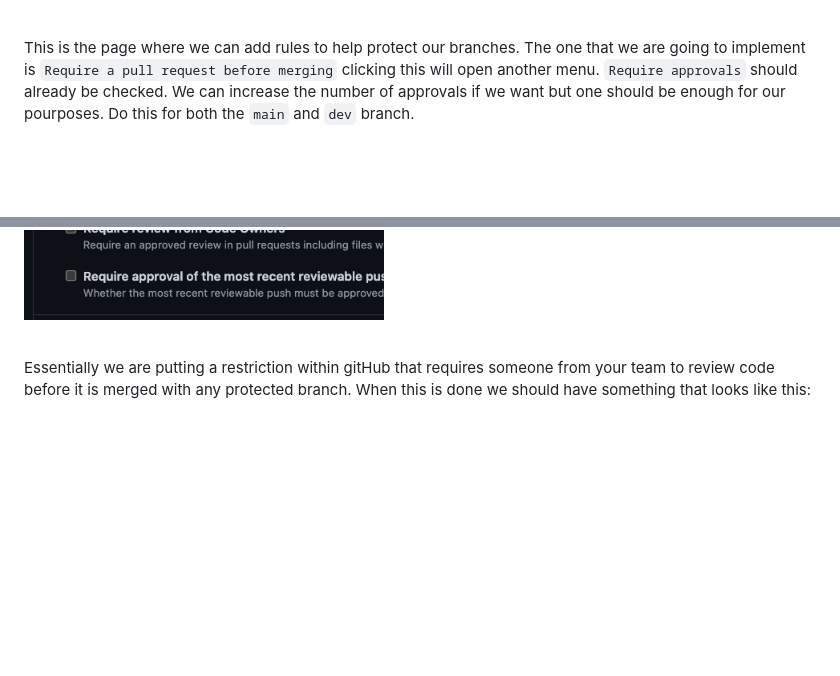
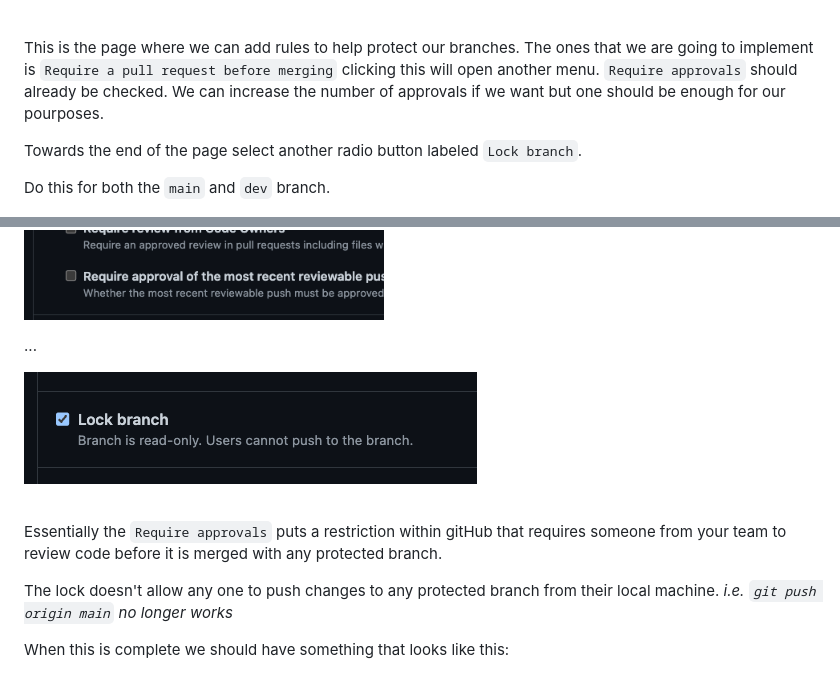
Before and after one commit to IntuitiveHarmony/collaborativeGitFlow, a Markdown page: README.md, 2 parts joined by grey strips. GitHub-like rendering; pictures changed too: images/lockBranch.png (added); blank space fills up the shorter version.

Commit message:
readme protections

```diff
--- a/README.md
+++ b/README.md
@@ -127,12 +127,24 @@ Back in the:
 
 <br>
 
-This is the page where we can add rules to help protect our branches.  The one that we are going to implement is `Require a pull request before merging` clicking this will open another menu. `Require approvals` should already be checked.  We can increase the number of approvals if we want but one should be enough for our pourposes.  Do this for both the `main` and `dev` branch.
+This is the page where we can add rules to help protect our branches.  The ones that we are going to implement is `Require a pull request before merging` clicking this will open another menu. `Require approvals` should already be checked.  We can increase the number of approvals if we want but one should be enough for our pourposes.
+
+Towards the end of the page select another radio button labeled `Lock branch`.
+
+Do this for both the `main` and `dev` branch.
 
 ![Rules Dropdown](./images/branchProtection.png)
 
+...
+
+![Rules Dropdown](./images/lockBranch.png)
+
 <br>
 
-Essentially we are putting a restriction within gitHub that requires someone from your team to review code before it is merged with any protected branch. When this is done we should have something that looks like this:
+Essentially the `Require approvals` puts a restriction within gitHub that requires someone from your team to review code before it is merged with any protected branch.
+
+The lock doesn't allow any one to push changes to any protected branch from their local machine.  *i.e. `git push origin main` no longer works*
+
+When this is complete we should have something that looks like this:
 
 ![Protection Rules Home](./images/protectionRulesHome.png)
```
